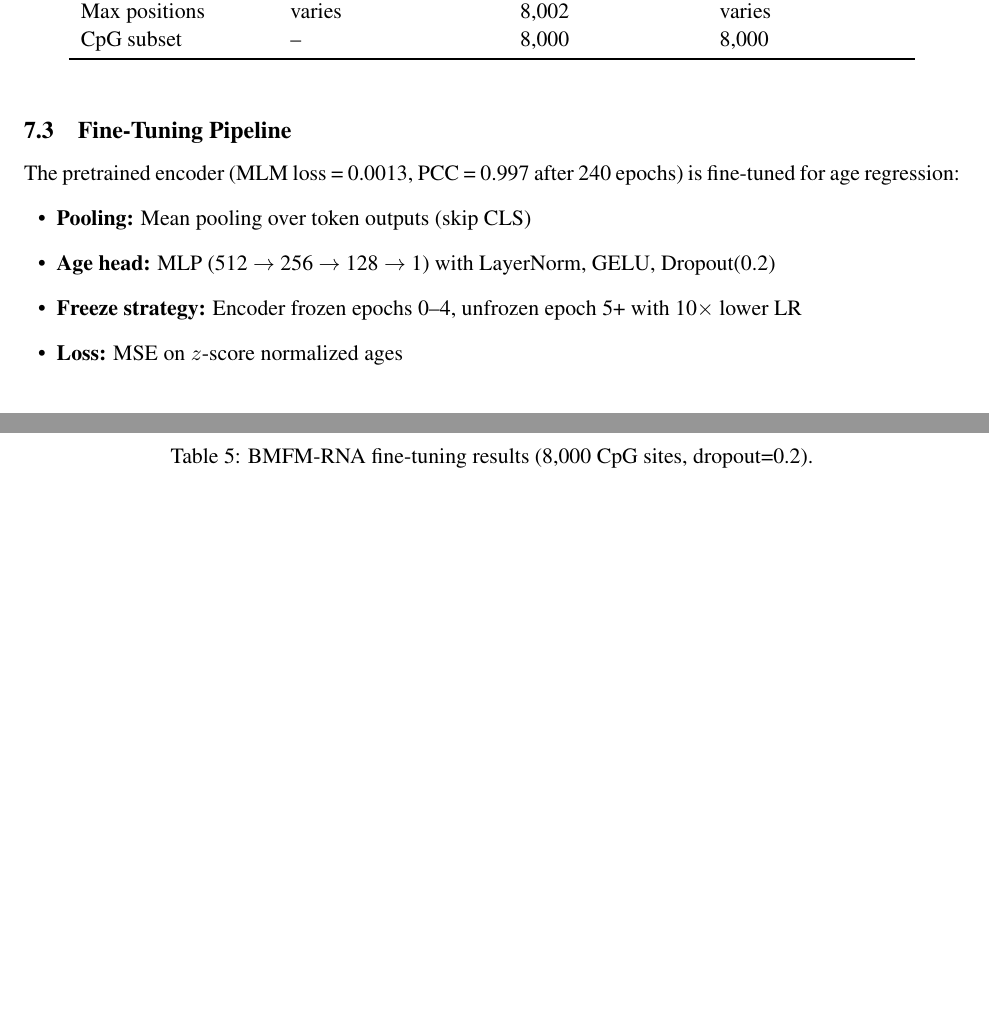
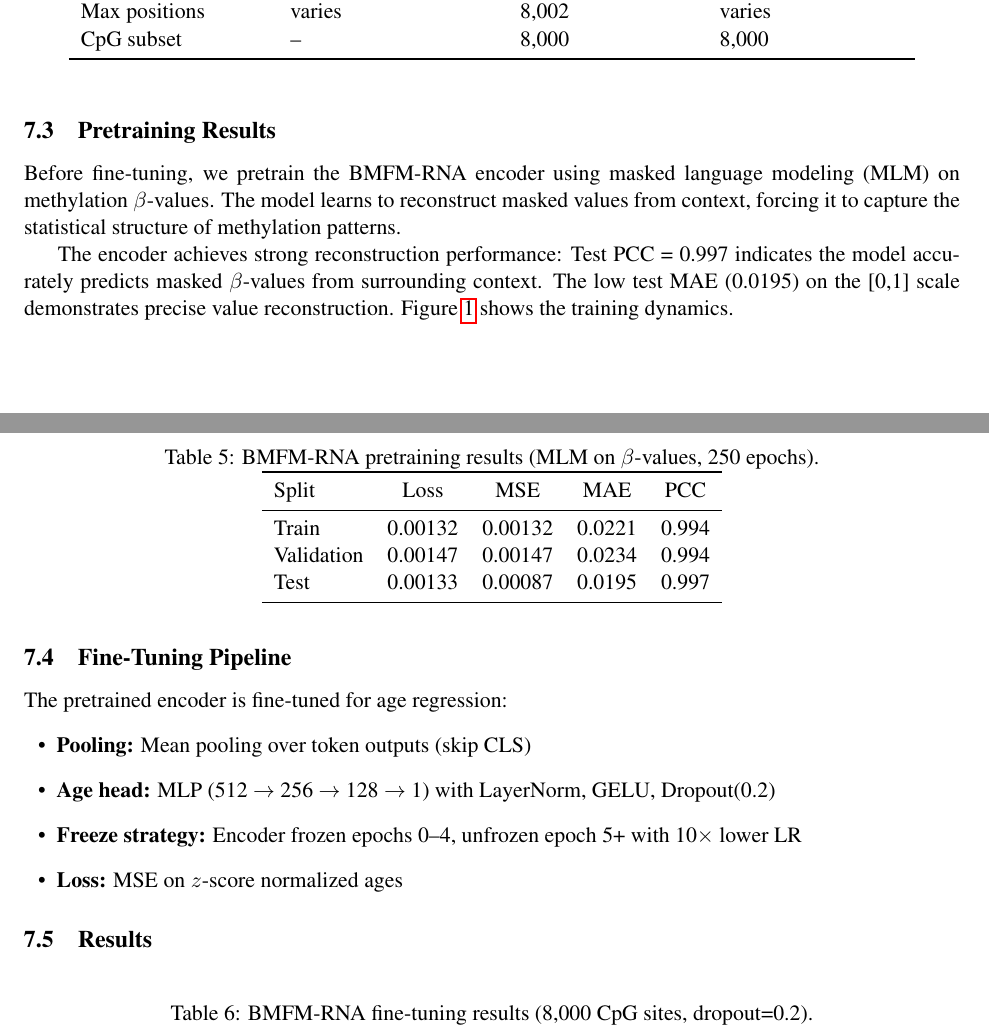
Before and after one commit to netanelazran11/BiomedSciAI_ACL_Project, a LaTeX document (methyl/docs/methylation_age_report.tex): two parts of pages 3 and 4 of 6 before the commit and two parts of pages 3 and 4 of 8 after it, joined at a grey line, cut so that both start at the same text, the shorter picture padded with empty space. Compiled offline with pdfLaTeX.

Commit message:
Add Pretraining Results section with loss curves figure
- New section 7.3: Pretraining Results (before Fine-Tuning Pipeline)
- Table with train/val/test metrics: Loss, MSE, MAE, PCC
- Figure: loss_curves.png showing pretraining dynamics
- Test PCC = 0.997, Test Loss = 0.00133

```diff
--- a/methyl/docs/methylation_age_report.tex
+++ b/methyl/docs/methylation_age_report.tex
@@ -150,3 +150,23 @@ CpG subset & -- & 8{,}000 & 8{,}000 \\
 \end{tabular}
 \end{table}
 
+\subsection{Pretraining Results}
+
+Before fine-tuning, we pretrain the BMFM-RNA encoder using masked language modeling (MLM) on methylation $\beta$-values. The model learns to reconstruct masked values from context, forcing it to capture the statistical structure of methylation patterns.
+
+\begin{table}[h]
+\centering
+\caption{BMFM-RNA pretraining results (MLM on $\beta$-values, 250 epochs).}
+\label{tab:pretrain_results}
+\begin{tabular}{lcccc}
+\toprule
+Split & Loss & MSE & MAE & PCC \\
+\midrule
+Train & 0.00132 & 0.00132 & 0.0221 & 0.994 \\
+Validation & 0.00147 & 0.00147 & 0.0234 & 0.994 \\
+Test & 0.00133 & 0.00087 & 0.0195 & 0.997 \\
+\bottomrule
+\end{tabular}
+\end{table}
+
+The encoder achieves strong reconstruction performance: Test PCC = 0.997 indicates the model accurately predicts masked $\beta$-values from surrounding context. The low test MAE (0.0195) on the [0,1] scale demonstrates precise value reconstruction. Figure~\ref{fig:pretrain_loss} shows the training dynamics.
@@ -153,6 +178,9 @@ CpG subset & -- & 8{,}000 & 8{,}000 \\
+\label{fig:pretrain_loss}
+\end{figure}
+
 \subsection{Fine-Tuning Pipeline}
 
-The pretrained encoder (MLM loss = 0.0013, PCC = 0.997 after 240 epochs) is fine-tuned for age regression:
+The pretrained encoder is fine-tuned for age regression:
 \begin{itemize}[leftmargin=1.5em]
 \item \textbf{Pooling:} Mean pooling over token outputs (skip CLS)
 \item \textbf{Age head:} MLP (512 $\to$ 256 $\to$ 128 $\to$ 1) with LayerNorm, GELU, Dropout(0.2)
```
Also changed, not shown: methyl/docs/methylation_age_report.tex (5 more changed lines).
